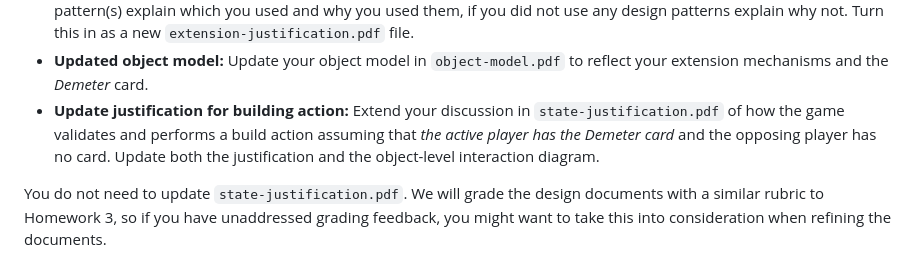
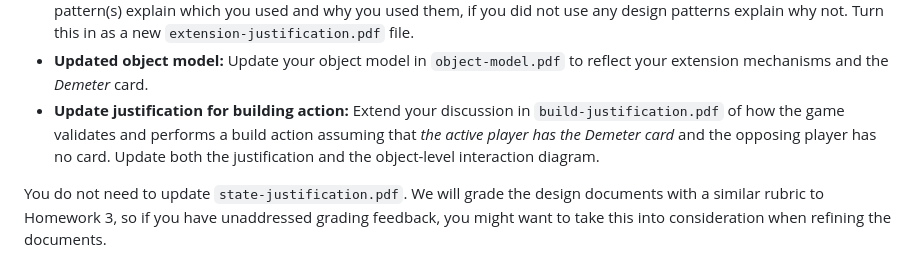
Before and after one commit to CMU-17-214/f2023, a Markdown page: assignments/hw6.md, the part around the change. Rendered like a GitHub page.

Commit message:
fix hw6 typo

```diff
--- a/assignments/hw6.md
+++ b/assignments/hw6.md
@@ -56,7 +56,7 @@ You should expect that you may need to substantially revise your base game desig
 * **Update domain analysis:** Extend your domain model, system sequence diagram, and behavior contracts in `domain-model.pdf`, `system-sequence-diagram.pdf`, `contract.pdf` to include the new concept of god cards in the game. To keep things simple, you do not need to show all cards, but it is sufficient to just include the god card *Demeter* as a single concrete example in your design documents. For the contract you can assume that *the active player has the Demeter card* and the opposing player has no card.
 * **New justification for extension mechanisms:** Explain in about one paragraph how you redesigned your game to be extensible. In addition, as in Deliverable 5 and 6 of Homework 3, provide a justification with reference to design goals/principles/heuristics/patterns and discuss alternatives you considered and tradeoffs you made. If you used design pattern(s) explain which you used and why you used them, if you did not use any design patterns explain why not. Turn this in as a new `extension-justification.pdf` file.
 * **Updated object model:** Update your object model in `object-model.pdf` to reflect your extension mechanisms and the *Demeter* card.
-* **Update justification for building action:** Extend your discussion in `state-justification.pdf` of how the game validates and performs a build action assuming that *the active player has the Demeter card* and the opposing player has no card. Update both the justification and the object-level interaction diagram.
+* **Update justification for building action:** Extend your discussion in `build-justification.pdf` of how the game validates and performs a build action assuming that *the active player has the Demeter card* and the opposing player has no card. Update both the justification and the object-level interaction diagram.
 
 You do not need to update `state-justification.pdf`. We will grade the design documents with a similar rubric to Homework 3, so if you have unaddressed grading feedback, you might want to take this into consideration when refining the documents.
 
```
